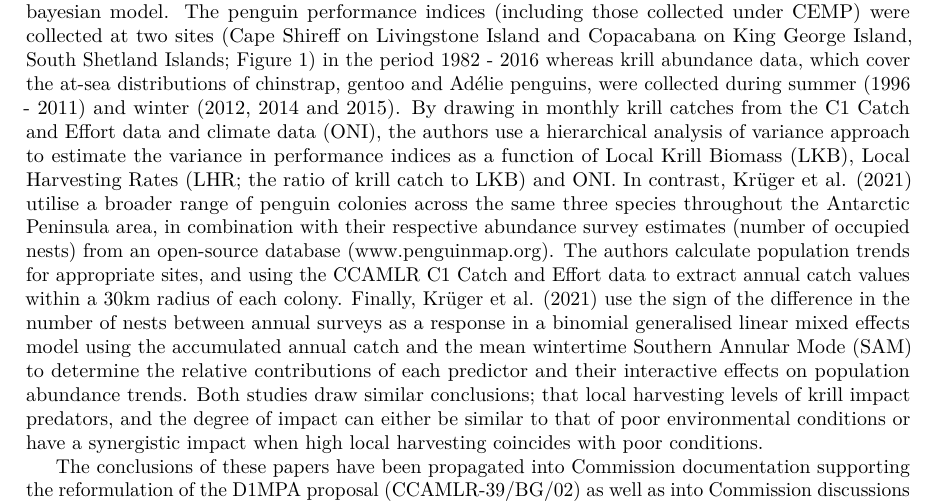
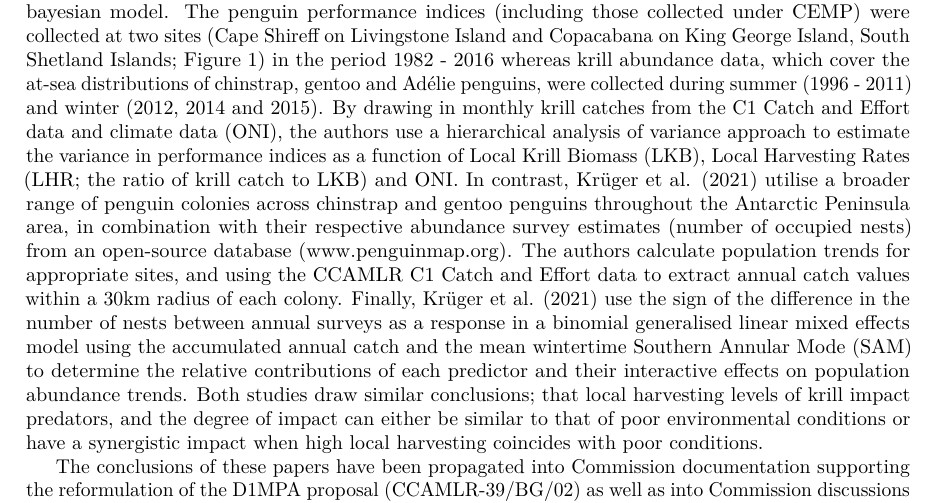
Before and after one commit to bootneck2000/WattKrug, a LaTeX paper (WattKrug.tex): part of page 2 of 29, cut so that both start at the same text. Compiled offline with pdfLaTeX.

Commit message:
updated discussion typo

```diff
--- a/WattKrug.tex
+++ b/WattKrug.tex
@@ -209,7 +209,7 @@ hierarchical analysis of variance approach to estimate the variance in
 performance indices as a function of Local Krill Biomass (LKB), Local
 Harvesting Rates (LHR; the ratio of krill catch to LKB) and ONI. In
 contrast, Krüger et al. (2021) utilise a broader range of penguin
-colonies across the same three species throughout the Antarctic
+colonies across chinstrap and gentoo penguins throughout the Antarctic
 Peninsula area, in combination with their respective abundance survey
 estimates (number of occupied nests) from an open-source database
 (www.penguinmap.org). The authors calculate population trends for
```
Also changed, not shown: 1 other file.
